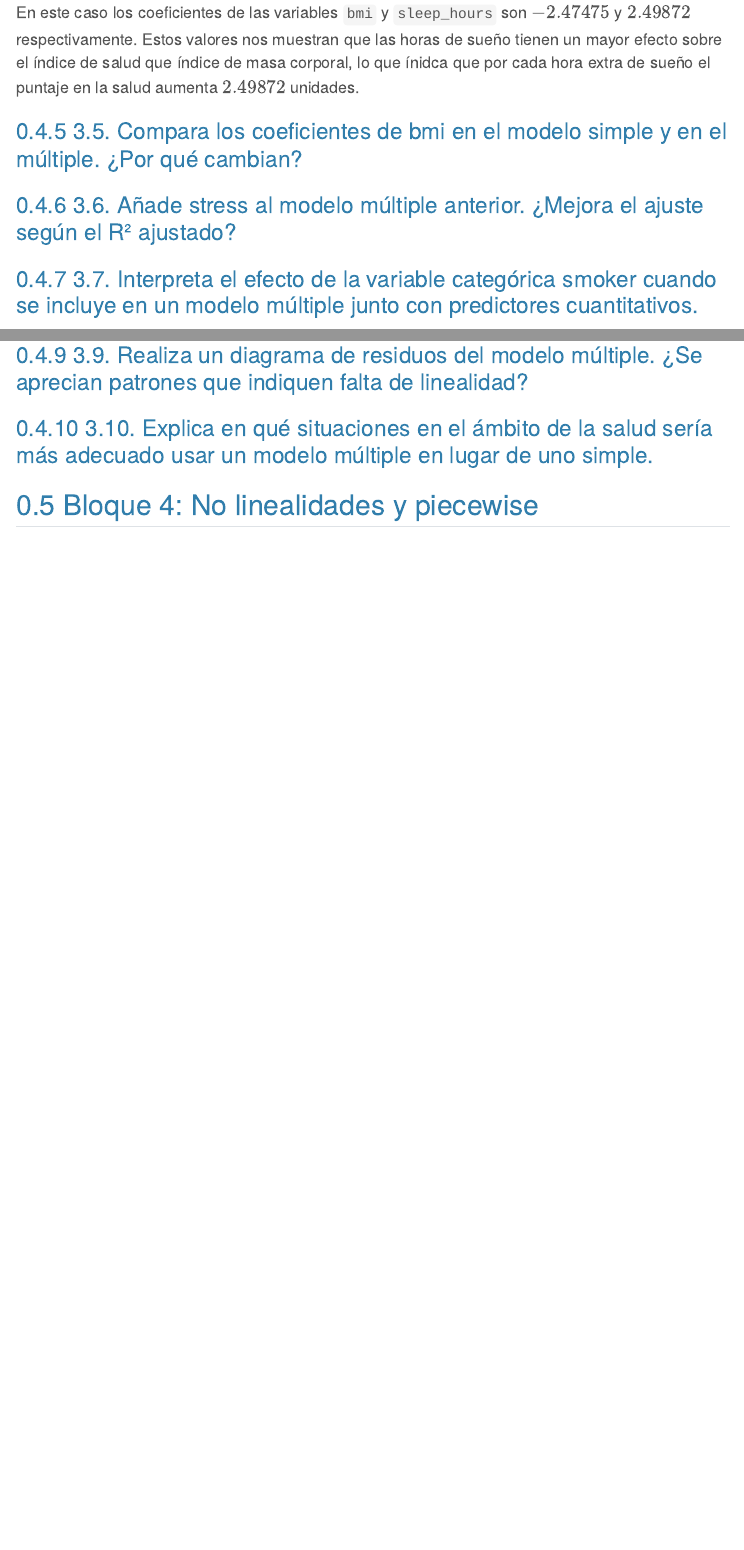
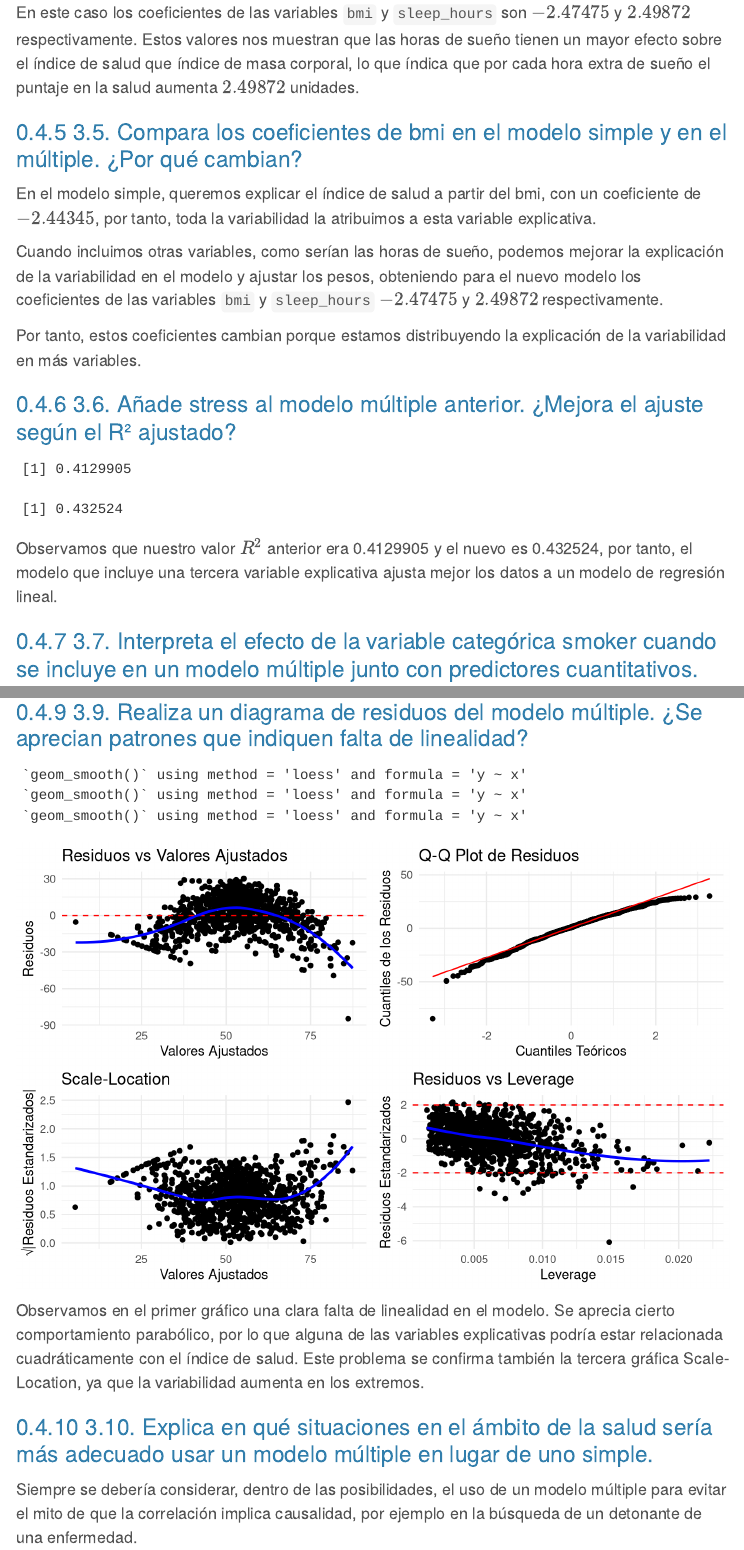
Before and after one commit to dnielaa/MEP-Project, a Quarto document (health.qmd): the page in a window 1100 px wide, from 4790 px down before the commit and from 4970 px down after it, so that both start at the same text, and a second part further down, joined at a grey line. Rendered offline with R 4.5, knitr and Pandoc in place of Quarto, with nearby package versions; folded parts are opened; some code elsewhere in the file could not run offline; menus at the side of the page are left out.

Commit message:
Bloque 3 completado

````diff
--- a/health.qmd
+++ b/health.qmd
@@ -550,11 +551,27 @@ Como podemos ver en el coeficiente de determinación $R^2$ ajustado, la variabli
 En el modelo de regresión multiple es importante diferenciar entre $R^2$ y $R^2$ ajustado, ya que este último marca una penalización sobre las variables para que el porcentaje de variablidad no aumente por la adicción de estas pese a que no sean significativas en el modelo.
 
 En este caso los coeficientes de las variables `bmi` y `sleep_hours` son $-2.47475$ y $2.49872$ respectivamente.
-Estos valores nos muestran que las horas de sueño tienen un mayor efecto sobre el índice de salud que índice de masa corporal, lo que ínidca que por cada hora extra de sueño el puntaje en la salud aumenta $2.49872$ unidades.
+Estos valores nos muestran que las horas de sueño tienen un mayor efecto sobre el índice de salud que índice de masa corporal, lo que índica que por cada hora extra de sueño el puntaje en la salud aumenta $2.49872$ unidades.
 
 ### 3.5. Compara los coeficientes de bmi en el modelo simple y en el múltiple. ¿Por qué cambian?
 
+En el modelo simple, queremos explicar el índice de salud a partir del bmi, con un coeficiente de $-2.44345$, por tanto, toda la variabilidad la atribuimos a esta variable explicativa.
+
+Cuando incluimos otras variables, como serían las horas de sueño, podemos mejorar la explicación de la variabilidad en el modelo y ajustar los pesos, obteniendo para el nuevo modelo los coeficientes de las variables `bmi` y `sleep_hours` $-2.47475$ y $2.49872$ respectivamente.
+
+Por tanto, estos coeficientes cambian porque estamos distribuyendo la explicación de la variabilidad en más variables.
+
 ### 3.6. Añade stress al modelo múltiple anterior. ¿Mejora el ajuste según el R² ajustado?
+
+```{r}
+#| echo: false
+modelo_multiple_2 <- lm(health_score ~ bmi + sleep_hours + stress, data = health_df)
+
+summary(modelo_multiple)$adj.r.squared
+summary(modelo_multiple_2)$adj.r.squared
+```
+
+Observamos que nuestro valor $R^2$ anterior era `r summary(modelo_multiple)$adj.r.squared` y el nuevo es `r summary(modelo_multiple_2)$adj.r.squared`, por tanto, el modelo que incluye una tercera variable explicativa ajusta mejor los datos a un modelo de regresión lineal.
 
 ### 3.7. Interpreta el efecto de la variable categórica smoker cuando se incluye en un modelo múltiple junto con predictores cuantitativos.
 
@@ -562,4 +604,49 @@ Estos valores nos muestran que las horas de sueño tienen un mayor efecto sobre
 
 ### 3.9. Realiza un diagrama de residuos del modelo múltiple. ¿Se aprecian patrones que indiquen falta de linealidad?
 
+```{r}
+#| echo: false
+#| output: true
+# Obtener residuos y valores ajustados
+modelo_data <- augment(modelo_edad)
+
+# Gráficos de diagnóstico
+p1 <- ggplot(modelo_data, aes(x = .fitted, y = .resid)) +
+  geom_point() +
+  geom_hline(yintercept = 0, color = "red", linetype = "dashed") +
+  geom_smooth(se = FALSE, color = "blue") +
+  labs(title = "Residuos vs Valores Ajustados",
+       x = "Valores Ajustados", y = "Residuos") +
+  theme_minimal()
+
+p2 <- ggplot(modelo_data, aes(sample = .resid)) +
+  stat_qq() +
+  stat_qq_line(color = "red") +
+  labs(title = "Q-Q Plot de Residuos",
+       x = "Cuantiles Teóricos", y = "Cuantiles de los Residuos") +
+  theme_minimal()
+
+p3 <- ggplot(modelo_data, aes(x = .fitted, y = sqrt(abs(.std.resid)))) +
+  geom_point() +
+  geom_smooth(se = FALSE, color = "blue") +
+  labs(title = "Scale-Location",
+       x = "Valores Ajustados", y = "√|Residuos Estandarizados|") +
+  theme_minimal()
+
+p4 <- ggplot(modelo_data, aes(x = .hat, y = .std.resid)) +
+  geom_point() +
+  geom_smooth(se = FALSE, color = "blue") +
+  geom_hline(yintercept = c(-2, 2), color = "red", linetype = "dashed") +
+  labs(title = "Residuos vs Leverage",
+       x = "Leverage", y = "Residuos Estandarizados") +
+  theme_minimal()
+
+# Mostrar los 4 gráficos
+grid.arrange(p1, p2, p3, p4, ncol = 2)
+```
+
+Observamos en el primer gráfico una clara falta de linealidad en el modelo. Se aprecia cierto comportamiento parabólico, por lo que alguna de las variables explicativas podría estar relacionada cuadráticamente con el índice de salud. Este problema se confirma también la tercera gráfica Scale-Location, ya que la variabilidad aumenta en los extremos.
+
 ### 3.10. Explica en qué situaciones en el ámbito de la salud sería más adecuado usar un modelo múltiple en lugar de uno simple.
+
+Siempre se debería considerar, dentro de las posibilidades, el uso de un modelo múltiple para evitar el mito de que la correlación implica causalidad, por ejemplo en la búsqueda de un detonante de una enfermedad.
````
Also changed, not shown: health.qmd (28 more changed lines).
